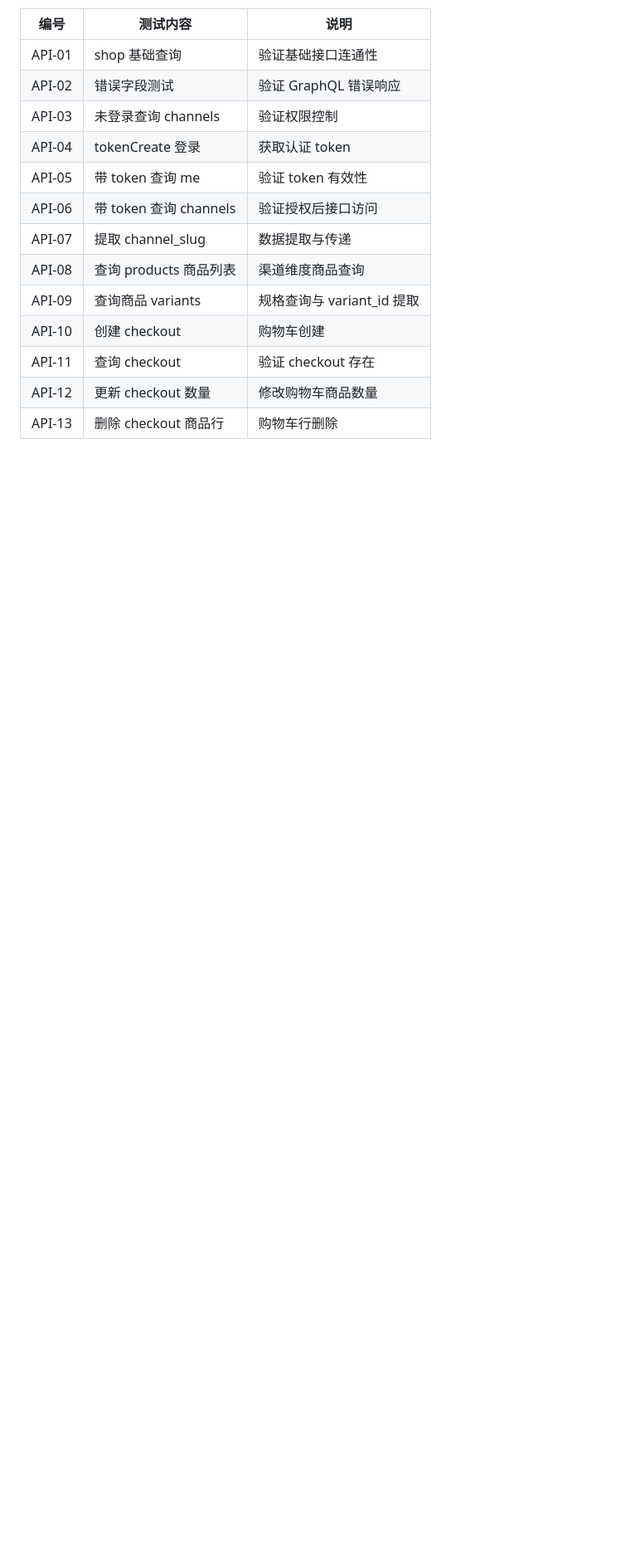
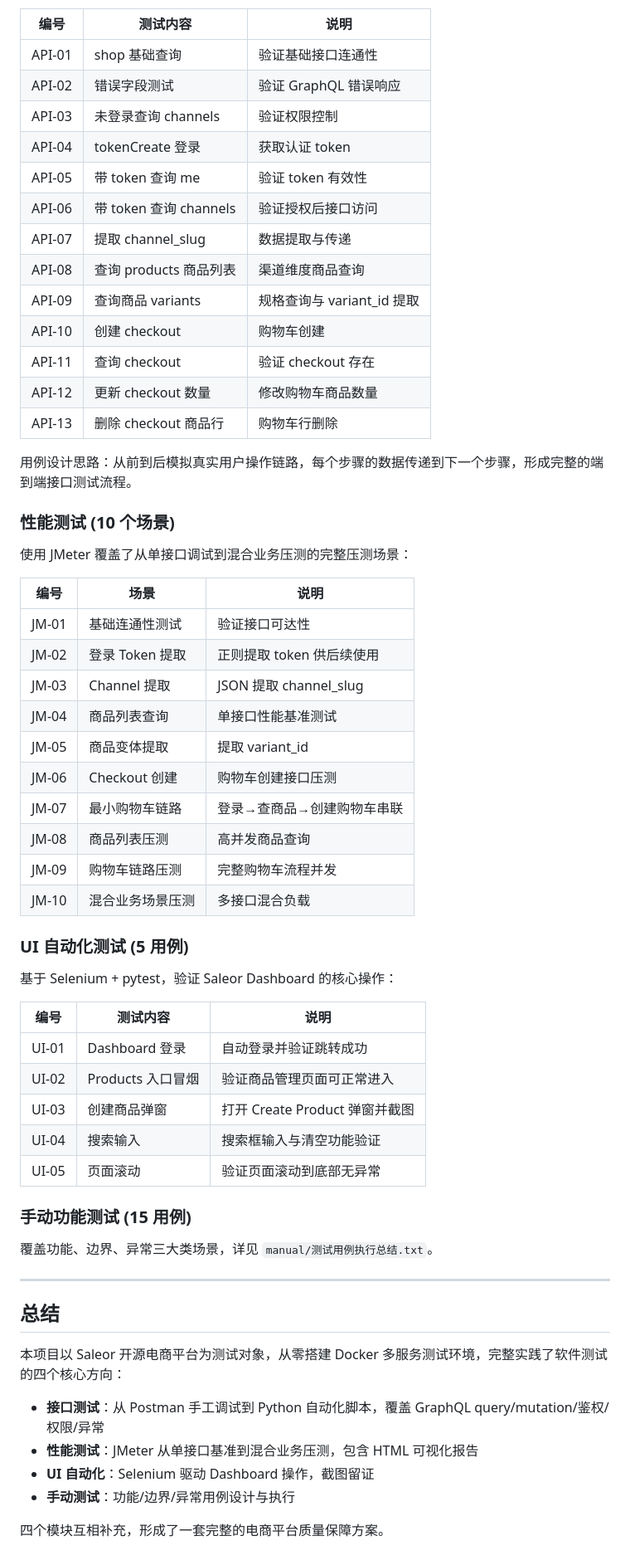
Before and after one commit to linjianxing816/saleor-testing-practice, a Markdown page: README.md, the part around one of its changes. Shown at 83% size. Rendered like a GitHub page; blank space fills up the shorter version.

Commit message:
docs: 优化README结构，增加各模块说明和总结章节

```diff
--- a/README.md
+++ b/README.md
@@ -105,3 +109,51 @@ jmeter -n -t performance/10_混合业务场景压测.jmx -l results.jtl -e -o re
 | API-11 | 查询 checkout | 验证 checkout 存在 |
 | API-12 | 更新 checkout 数量 | 修改购物车商品数量 |
 | API-13 | 删除 checkout 商品行 | 购物车行删除 |
+
+用例设计思路：从前到后模拟真实用户操作链路，每个步骤的数据传递到下一个步骤，形成完整的端到端接口测试流程。
+
+### 性能测试 (10 个场景)
+
+使用 JMeter 覆盖了从单接口调试到混合业务压测的完整压测场景：
+
+| 编号 | 场景 | 说明 |
+|------|------|------|
+| JM-01 | 基础连通性测试 | 验证接口可达性 |
+| JM-02 | 登录 Token 提取 | 正则提取 token 供后续使用 |
+| JM-03 | Channel 提取 | JSON 提取 channel_slug |
+| JM-04 | 商品列表查询 | 单接口性能基准测试 |
+| JM-05 | 商品变体提取 | 提取 variant_id |
+| JM-06 | Checkout 创建 | 购物车创建接口压测 |
+| JM-07 | 最小购物车链路 | 登录→查商品→创建购物车串联 |
+| JM-08 | 商品列表压测 | 高并发商品查询 |
+| JM-09 | 购物车链路压测 | 完整购物车流程并发 |
+| JM-10 | 混合业务场景压测 | 多接口混合负载 |
+
+### UI 自动化测试 (5 用例)
+
+基于 Selenium + pytest，验证 Saleor Dashboard 的核心操作：
+
+| 编号 | 测试内容 | 说明 |
+|------|---------|------|
+| UI-01 | Dashboard 登录 | 自动登录并验证跳转成功 |
+| UI-02 | Products 入口冒烟 | 验证商品管理页面可正常进入 |
+| UI-03 | 创建商品弹窗 | 打开 Create Product 弹窗并截图 |
+| UI-04 | 搜索输入 | 搜索框输入与清空功能验证 |
+| UI-05 | 页面滚动 | 验证页面滚动到底部无异常 |
+
+### 手动功能测试 (15 用例)
+
+覆盖功能、边界、异常三大类场景，详见 `manual/测试用例执行总结.txt`。
+
+---
+
+## 总结
+
+本项目以 Saleor 开源电商平台为测试对象，从零搭建 Docker 多服务测试环境，完整实践了软件测试的四个核心方向：
+
+- **接口测试**：从 Postman 手工调试到 Python 自动化脚本，覆盖 GraphQL query/mutation/鉴权/权限/异常
+- **性能测试**：JMeter 从单接口基准到混合业务压测，包含 HTML 可视化报告
+- **UI 自动化**：Selenium 驱动 Dashboard 操作，截图留证
+- **手动测试**：功能/边界/异常用例设计与执行
+
+四个模块互相补充，形成了一套完整的电商平台质量保障方案。
```
Also changed, not shown: other parts of README.md (+5 -1 lines).
